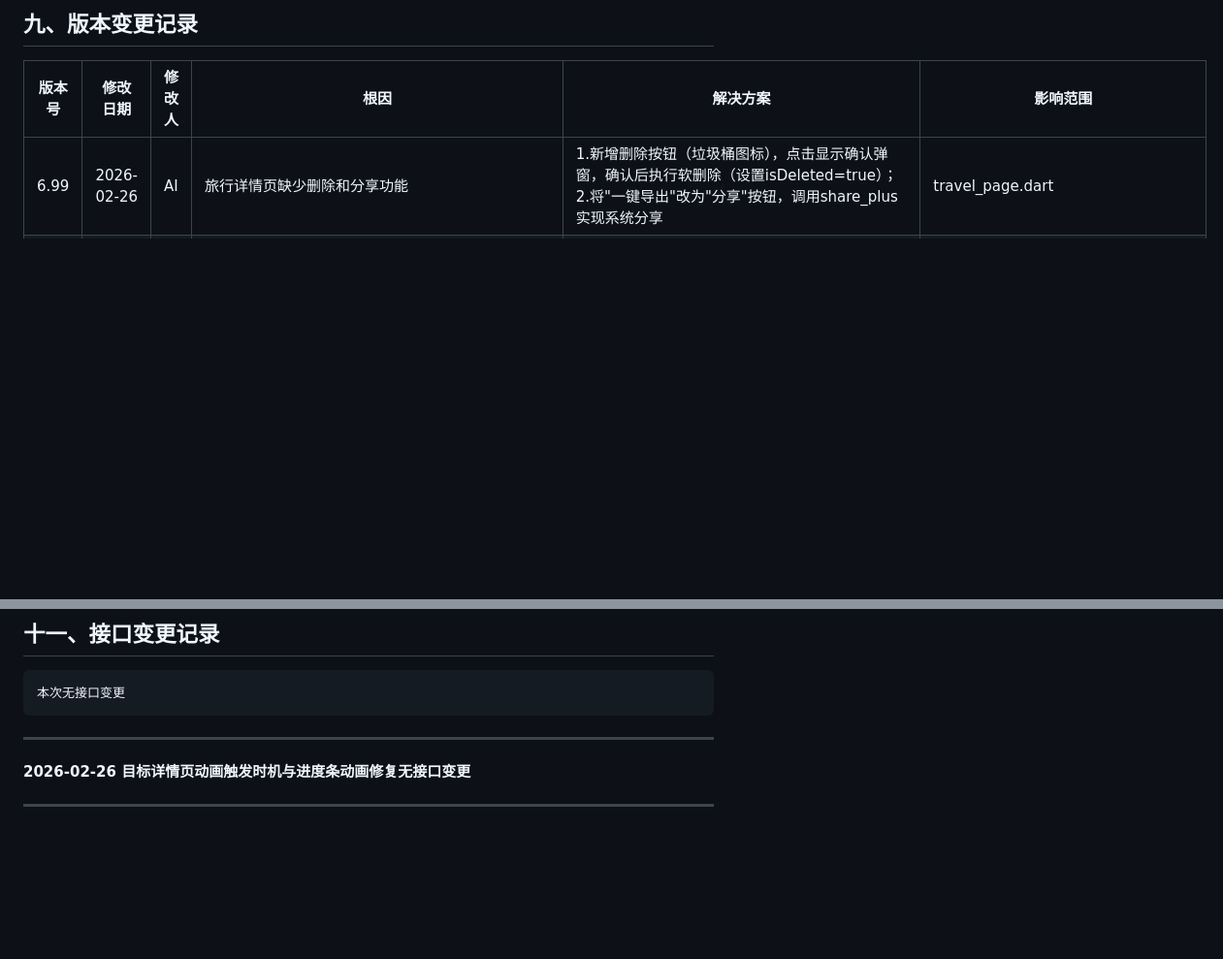
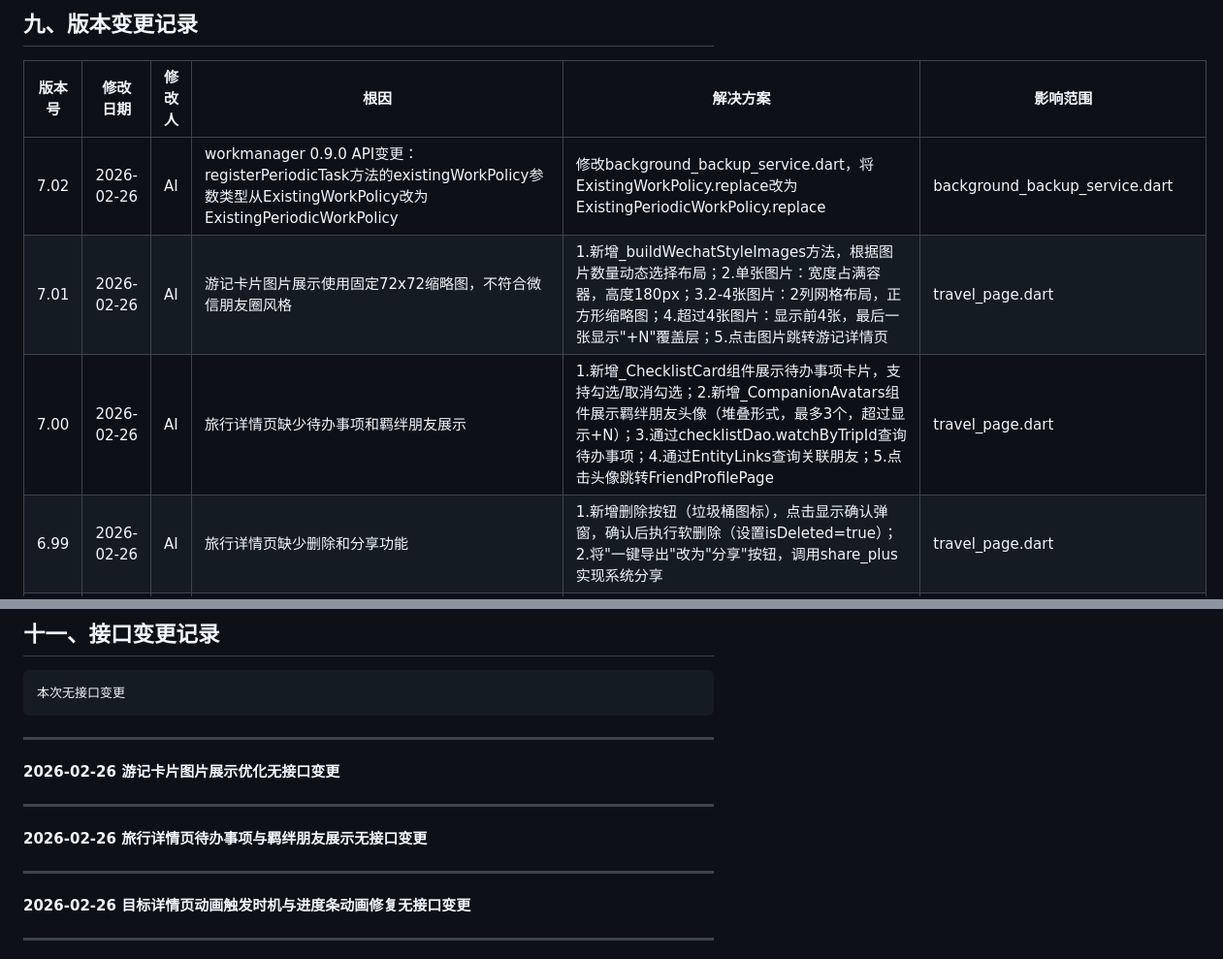
Before and after one commit to guyeu9/renshengbiannianshi, a Markdown page: 开发设计文档.md, 2 parts joined by grey strips. Shown at 97% size. Drawn GitHub-style; blank space fills up the shorter version.

```diff
--- a/开发设计文档.md
+++ b/开发设计文档.md
@@ -2074,6 +2074,9 @@ AI 模型管理功能已落地，以下功能模块需接入 AI 服务：
 
 | 版本号 | 修改日期 | 修改人 | 根因 | 解决方案 | 影响范围 |
 |--------|----------|--------|------|----------|----------|
+| 7.02 | 2026-02-26 | AI | workmanager 0.9.0 API变更：registerPeriodicTask方法的existingWorkPolicy参数类型从ExistingWorkPolicy改为ExistingPeriodicWorkPolicy | 修改background_backup_service.dart，将ExistingWorkPolicy.replace改为ExistingPeriodicWorkPolicy.replace | background_backup_service.dart |
+| 7.01 | 2026-02-26 | AI | 游记卡片图片展示使用固定72x72缩略图，不符合微信朋友圈风格 | 1.新增_buildWechatStyleImages方法，根据图片数量动态选择布局；2.单张图片：宽度占满容器，高度180px；3.2-4张图片：2列网格布局，正方形缩略图；4.超过4张图片：显示前4张，最后一张显示"+N"覆盖层；5.点击图片跳转游记详情页 | travel_page.dart |
+| 7.00 | 2026-02-26 | AI | 旅行详情页缺少待办事项和羁绊朋友展示 | 1.新增_ChecklistCard组件展示待办事项卡片，支持勾选/取消勾选；2.新增_CompanionAvatars组件展示羁绊朋友头像（堆叠形式，最多3个，超过显示+N）；3.通过checklistDao.watchByTripId查询待办事项；4.通过EntityLinks查询关联朋友；5.点击头像跳转FriendProfilePage | travel_page.dart |
 | 6.99 | 2026-02-26 | AI | 旅行详情页缺少删除和分享功能 | 1.新增删除按钮（垃圾桶图标），点击显示确认弹窗，确认后执行软删除（设置isDeleted=true）；2.将"一键导出"改为"分享"按钮，调用share_plus实现系统分享 | travel_page.dart |
 | 6.98 | 2026-02-26 | AI | CI流水线Android构建失败：workmanager 0.5.2使用已废弃的Flutter v1 embedding API，不兼容Flutter 3.41.1 | 升级workmanager从0.5.2到0.9.0+3，新版本使用Flutter v2 embedding API | pubspec.yaml |
 | 6.97 | 2026-02-26 | AI | CI流水线Android构建失败：升级Flutter 3.41.1后，Flutter插件的androidx依赖要求AGP 8.9.1+和compileSdk 36+，但项目配置为AGP 8.2.2和compileSdk 35 | 1.升级settings.gradle中AGP版本从8.2.2到8.9.1；2.升级app/build.gradle中compileSdk从35到36；3.更新CI配置安装Android SDK platform 36和build-tools 36.0.0 | settings.gradle, app/build.gradle, android-apk.yml |
@@ -2207,6 +2210,14 @@ AI 模型管理功能已落地，以下功能模块需接入 AI 服务：
 
 ---
 
+**2026-02-26 游记卡片图片展示优化无接口变更**
+
+---
+
+**2026-02-26 旅行详情页待办事项与羁绊朋友展示无接口变更**
+
+---
+
 **2026-02-26 目标详情页动画触发时机与进度条动画修复无接口变更**
 
 ---
```
Also changed, not shown: 更新日志.md (+9 -0 lines).
